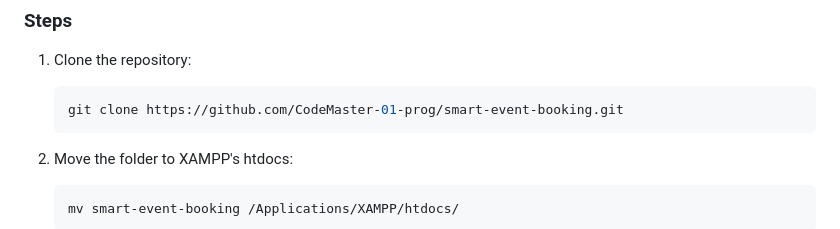
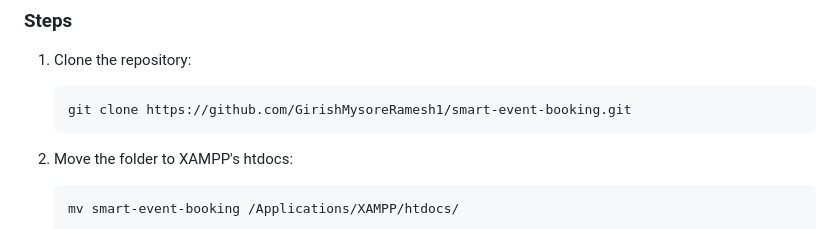
Before and after one commit to GirishMysoreRamesh1/smart-event-booking, a Markdown page: README.md, the part around the change. Drawn GitHub-style.

````diff
--- a/README.md
+++ b/README.md
@@ -42,7 +42,7 @@ This project is designed to run locally via XAMPP. Please see the installation i
 
 1. Clone the repository:
    ```bash
-   git clone https://github.com/CodeMaster-01-prog/smart-event-booking.git
+   git clone https://github.com/GirishMysoreRamesh1/smart-event-booking.git
    ```
 
 2. Move the folder to XAMPP's htdocs:
````
